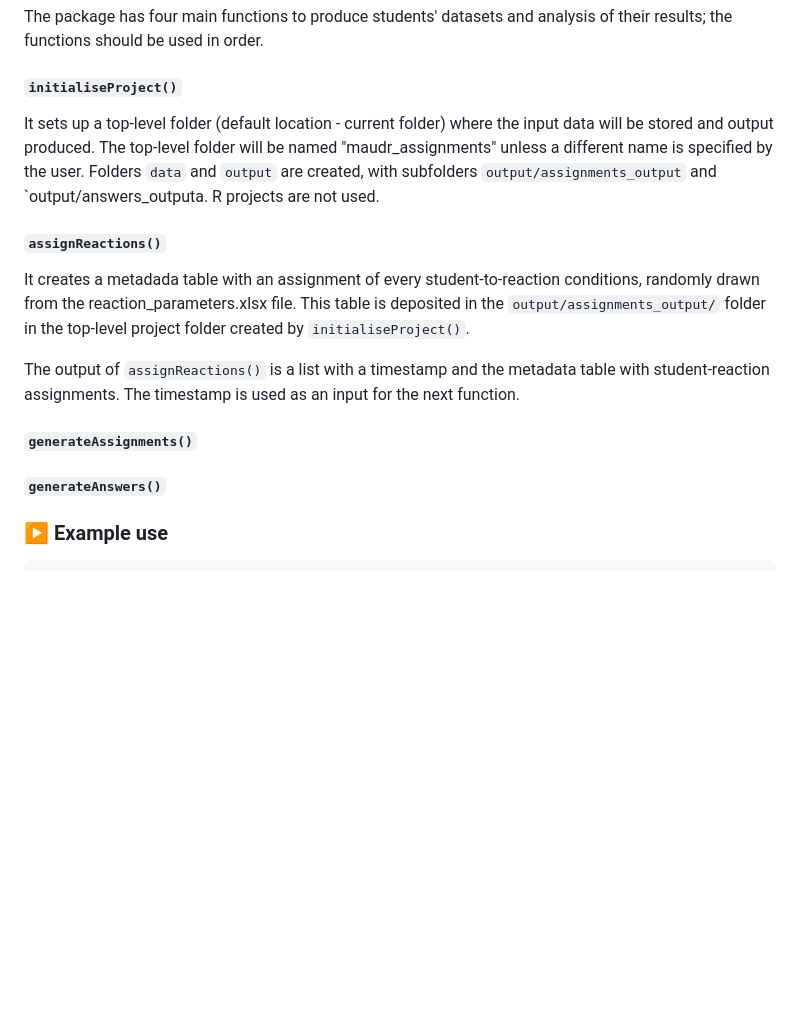
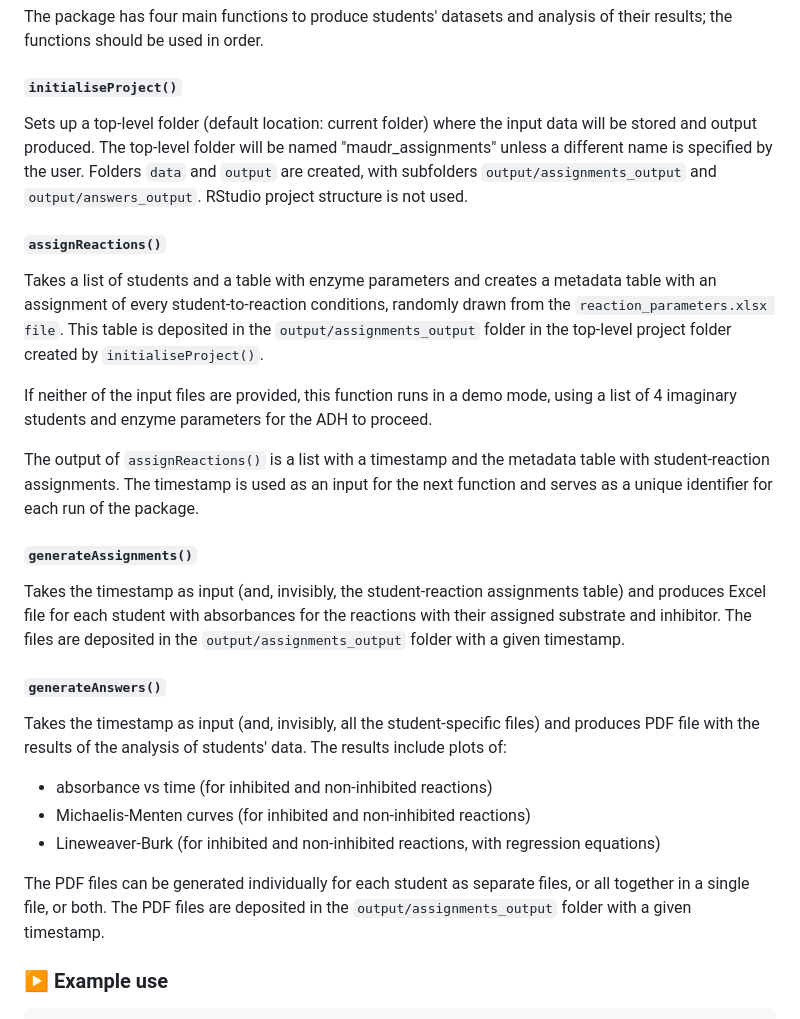
Before and after one commit to jarekbryk/maudr, a Markdown page: README.md, the part around the change. Rendered like a GitHub page; blank space fills up the shorter version.

Commit message:
Add info to README

```diff
--- a/README.md
+++ b/README.md
@@ -38,17 +38,29 @@ The package has four main functions to produce students' datasets and analysis o
 
 #### `initialiseProject()`
 
-It sets up a top-level folder (default location - current folder) where the input data will be stored and output produced. The top-level folder will be named "maudr_assignments" unless a different name is specified by the user. Folders `data` and `output` are created, with subfolders `output/assignments_output` and `output/answers_outputa. R projects are not used.
+Sets up a top-level folder (default location: current folder) where the input data will be stored and output produced. The top-level folder will be named "maudr_assignments" unless a different name is specified by the user. Folders `data` and `output` are created, with subfolders `output/assignments_output` and `output/answers_output`. RStudio project structure is not used.
 
 #### `assignReactions()`
 
-It creates a metadada table with an assignment of every student-to-reaction conditions, randomly drawn from the reaction_parameters.xlsx file. This table is deposited in the `output/assignments_output/` folder in the top-level project folder created by `initialiseProject()`.
+Takes a list of students and a table with enzyme parameters and creates a metadata table with an assignment of every student-to-reaction conditions, randomly drawn from the `reaction_parameters.xlsx file`. This table is deposited in the `output/assignments_output` folder in the top-level project folder created by `initialiseProject()`.
 
-The output of `assignReactions()` is a list with a timestamp and the metadata table with student-reaction assignments. The timestamp is used as an input for the next function.
+If neither of the input files are provided, this function runs in a demo mode, using a list of 4 imaginary students and enzyme parameters for the ADH to proceed.
+
+The output of `assignReactions()` is a list with a timestamp and the metadata table with student-reaction assignments. The timestamp is used as an input for the next function and serves as a unique identifier for each run of the package.
 
 #### `generateAssignments()`
 
+Takes the timestamp as input (and, invisibly, the student-reaction assignments table) and produces Excel file for each student with absorbances for the reactions with their assigned substrate and inhibitor. The files are deposited in the  `output/assignments_output` folder with a given timestamp.
+
 #### `generateAnswers()`
+
+Takes the timestamp as input (and, invisibly, all the student-specific files) and produces PDF file with the results of the analysis of students' data. The results include plots of:
+
+- absorbance vs time (for inhibited and non-inhibited reactions)
+- Michaelis-Menten curves (for inhibited and non-inhibited reactions)
+- Lineweaver-Burk (for inhibited and non-inhibited reactions, with regression equations)
+
+The PDF files can be generated individually for each student as separate files, or all together in a single file, or both. The PDF files are deposited in the `output/assignments_output` folder with a given timestamp.
 
 ### ▶️ Example use
 
```
